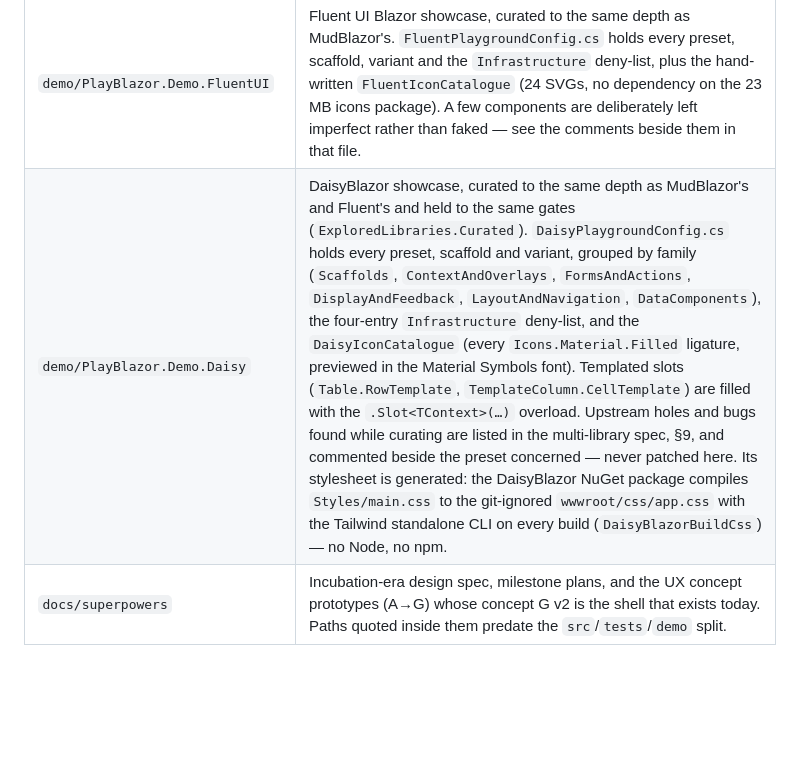
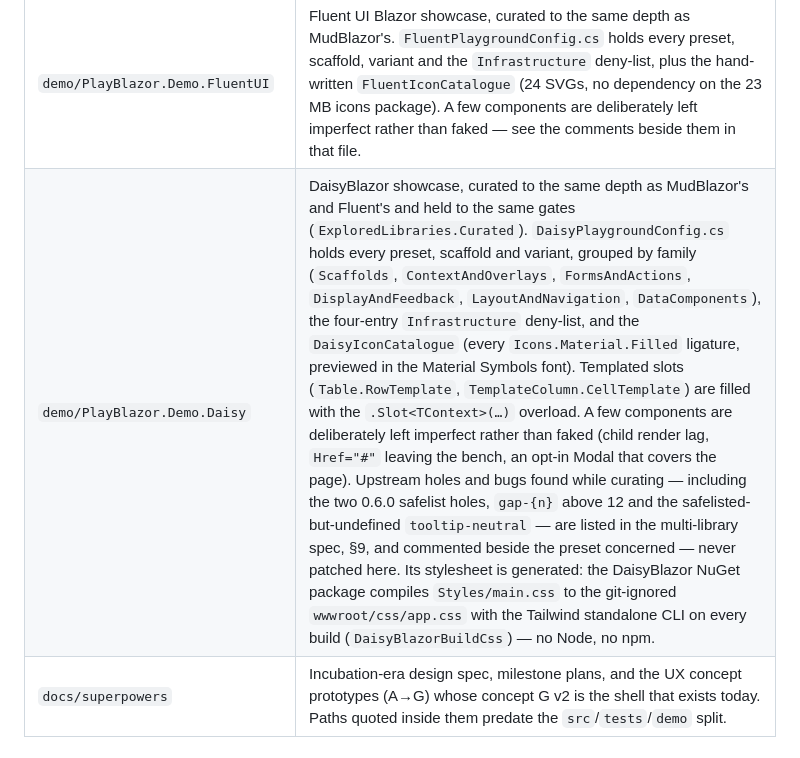
Before and after one commit to Atypical-Consulting/PlayBlazor, a Markdown page: CLAUDE.md, the part around the change. Rendered like a GitHub page; blank space fills up the shorter version.

Commit message:
docs(daisy): record deliberate imperfections and retire the npm plan
Re-measured both DaisyBlazor diagnostics (unchanged: 130/131 healthy,
0 contained, 1 escaped PageBreadcrumb on the deny-list; 20 unsupported
parameter occurrences, 12 driven by presets). Release publish verified:
css/app.css present, DaisyBlazor.Components survives trimming, the app
boots with 127 explorer tiles and the DataGrid flagship rows.

Co-Authored-By: Claude Opus 5.5 (1M context) <noreply@anthropic.com>

```diff
--- a/CLAUDE.md
+++ b/CLAUDE.md
@@ -56,7 +56,7 @@ run that measured nothing.
 | `demo/PlayBlazor.Demo.Shared` | The library-agnostic demo chrome (`DemoLanding`, `LibrarySwitcher`) shared by every showcase app. Zero UI dependencies — same constraint as `src/PlayBlazor`. |
 | `demo/PlayBlazor.Demo.MudBlazor` | `PlaygroundConfig.cs` holds every preset, scaffold, variant and exclusion for the MudBlazor showcase. Namespace stays `PlayBlazor.DemoHost` even though the project and assembly are `PlayBlazor.Demo.MudBlazor`. |
 | `demo/PlayBlazor.Demo.FluentUI` | Fluent UI Blazor showcase, curated to the same depth as MudBlazor's. `FluentPlaygroundConfig.cs` holds every preset, scaffold, variant and the `Infrastructure` deny-list, plus the hand-written `FluentIconCatalogue` (24 SVGs, no dependency on the 23 MB icons package). A few components are deliberately left imperfect rather than faked — see the comments beside them in that file. |
-| `demo/PlayBlazor.Demo.Daisy` | DaisyBlazor showcase, curated to the same depth as MudBlazor's and Fluent's and held to the same gates (`ExploredLibraries.Curated`). `DaisyPlaygroundConfig.cs` holds every preset, scaffold and variant, grouped by family (`Scaffolds`, `ContextAndOverlays`, `FormsAndActions`, `DisplayAndFeedback`, `LayoutAndNavigation`, `DataComponents`), the four-entry `Infrastructure` deny-list, and the `DaisyIconCatalogue` (every `Icons.Material.Filled` ligature, previewed in the Material Symbols font). Templated slots (`Table.RowTemplate`, `TemplateColumn.CellTemplate`) are filled with the `.Slot<TContext>(…)` overload. Upstream holes and bugs found while curating are listed in the multi-library spec, §9, and commented beside the preset concerned — never patched here. Its stylesheet is generated: the DaisyBlazor NuGet package compiles `Styles/main.css` to the git-ignored `wwwroot/css/app.css` with the Tailwind standalone CLI on every build (`DaisyBlazorBuildCss`) — no Node, no npm. |
+| `demo/PlayBlazor.Demo.Daisy` | DaisyBlazor showcase, curated to the same depth as MudBlazor's and Fluent's and held to the same gates (`ExploredLibraries.Curated`). `DaisyPlaygroundConfig.cs` holds every preset, scaffold and variant, grouped by family (`Scaffolds`, `ContextAndOverlays`, `FormsAndActions`, `DisplayAndFeedback`, `LayoutAndNavigation`, `DataComponents`), the four-entry `Infrastructure` deny-list, and the `DaisyIconCatalogue` (every `Icons.Material.Filled` ligature, previewed in the Material Symbols font). Templated slots (`Table.RowTemplate`, `TemplateColumn.CellTemplate`) are filled with the `.Slot<TContext>(…)` overload. A few components are deliberately left imperfect rather than faked (child render lag, `Href="#"` leaving the bench, an opt-in Modal that covers the page). Upstream holes and bugs found while curating — including the two 0.6.0 safelist holes, `gap-{n}` above 12 and the safelisted-but-undefined `tooltip-neutral` — are listed in the multi-library spec, §9, and commented beside the preset concerned — never patched here. Its stylesheet is generated: the DaisyBlazor NuGet package compiles `Styles/main.css` to the git-ignored `wwwroot/css/app.css` with the Tailwind standalone CLI on every build (`DaisyBlazorBuildCss`) — no Node, no npm. |
 | `docs/superpowers` | Incubation-era design spec, milestone plans, and the UX concept prototypes (A→G) whose concept G v2 is the shell that exists today. Paths quoted inside them predate the `src`/`tests`/`demo` split. |
 
 ## Traps learned the hard way
```
Also changed, not shown: 1 other file.
